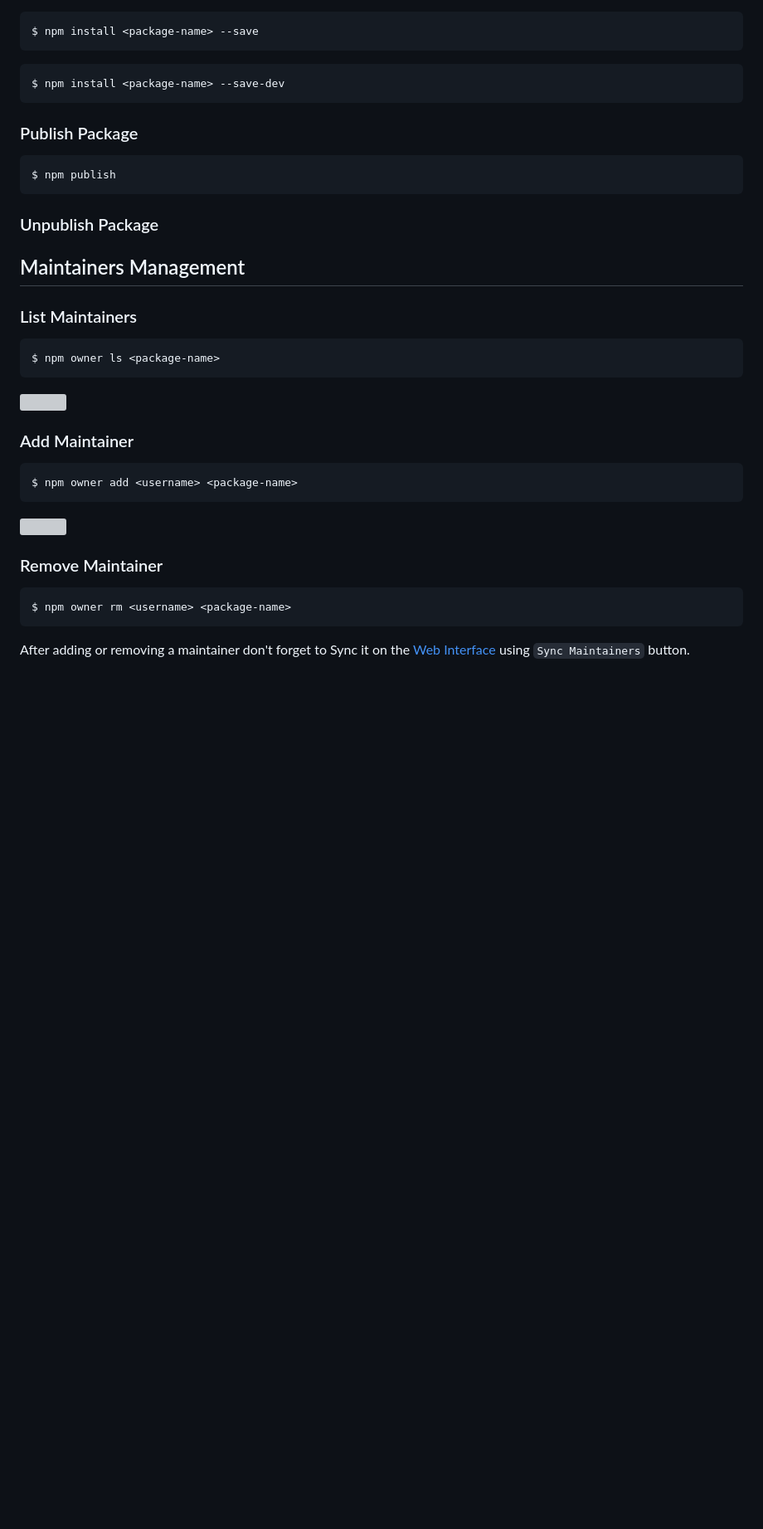
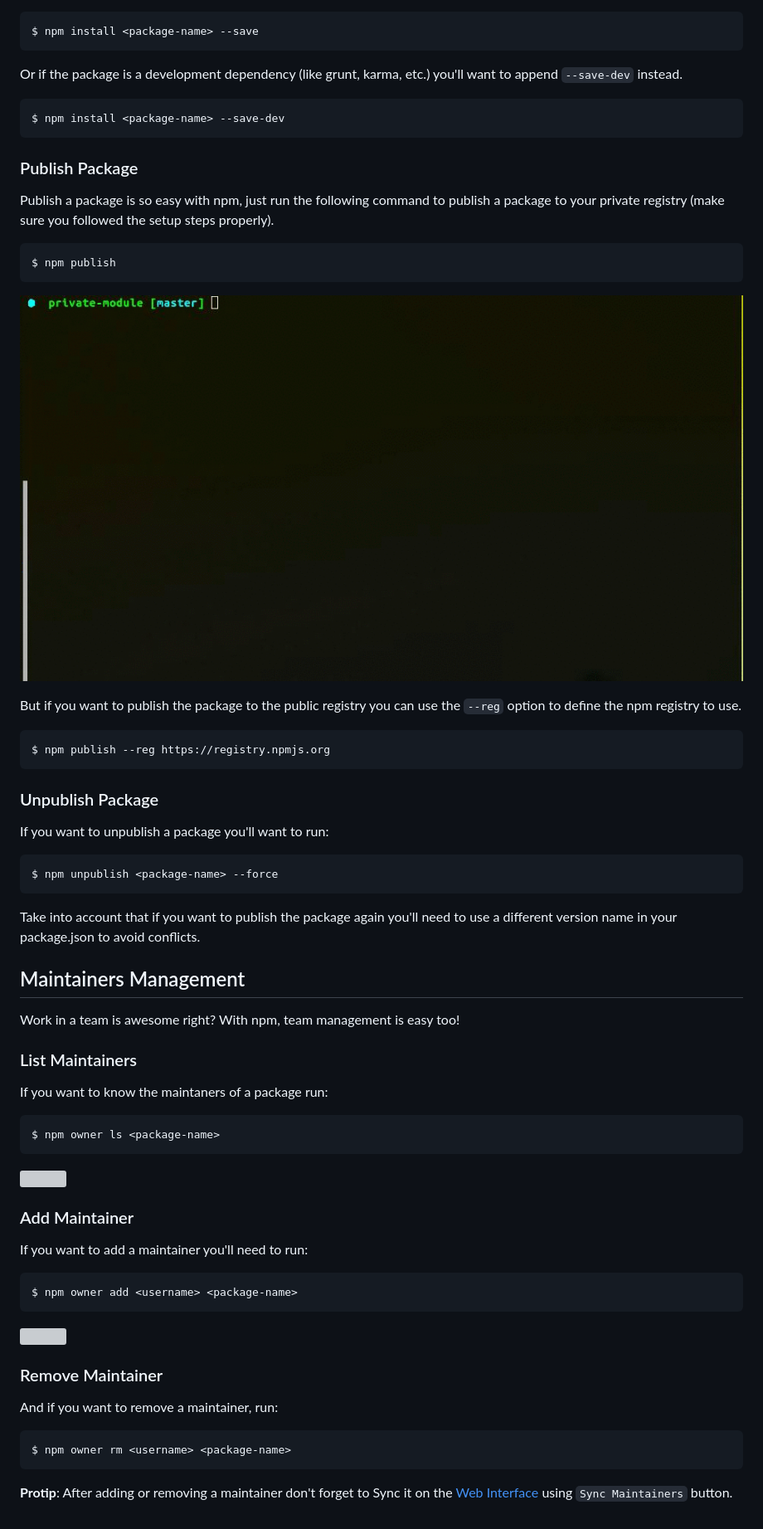
Before and after one commit to nodejitsu/handbook, a Markdown page: content/npm/cli.md, the part around the change printed below. Shown: that part at 83% size. Rendered like a GitHub page; pictures changed too: resources/npm/npm_publish.gif (added); blank space fills up the shorter version; grey boxes are pictures that could not be loaded.

````diff
--- a/content/npm/cli.md
+++ b/content/npm/cli.md
@@ -20,22 +48,45 @@ $ npm install <package-name>
 ```
 $ npm install <package-name> --save
 ```
+
+Or if the package is a development dependency (like grunt, karma, etc.) you'll want to append `--save-dev` instead.
 
 ```
 $ npm install <package-name> --save-dev
 ```
 
 ### Publish Package
+Publish a package is so easy with npm, just run the following command to publish a package to your private registry (make sure you followed the setup steps properly).
 
 ```
 $ npm publish
 ```
 
+![](../../resources/npm/npm_publish.gif)
+
+But if you want to publish the package to the public registry you can use the `--reg` option to define the npm registry to use.
+
+```
+$ npm publish --reg https://registry.npmjs.org
+```
+
 ### Unpublish Package
+
+If you want to unpublish a package you'll want to run:
+
+```
+$ npm unpublish <package-name> --force
+```
+
+Take into account that if you want to publish the package again you'll need to use a different version name in your package.json to avoid conflicts.
 
 ## Maintainers Management
 
+Work in a team is awesome right? With npm, team management is easy too!
+
 ### List Maintainers
+
+If you want to know the maintaners of a package run:
 
 ```
 $ npm owner ls <package-name>
@@ -45,19 +96,24 @@ $ npm owner ls <package-name>
 
 ### Add Maintainer
 
+If you want to add a maintainer you'll need to run:
+
 ```
 $ npm owner add <username> <package-name>
 ```
 
 ![](../../resources/npm/npm_owner_add.gif)
 
+
 ### Remove Maintainer
+
+And if you want to remove a maintainer, run:
 
 ```
 $ npm owner rm <username> <package-name>
 ```
 
-After adding or removing a maintainer don't forget to Sync it on the [Web Interface](web#sync-maintainers) using `Sync Maintainers` button.
+**Protip**: After adding or removing a maintainer don't forget to Sync it on the [Web Interface](web#sync-maintainers) using `Sync Maintainers` button.
 
 
 [meta:title]: <> (Command Line Interface)
````
Also changed, not shown: other parts of content/npm/cli.md (+28 -0 lines), resources/npm/npm_install.gif (added), resources/npm/npm_setup.png (added).
